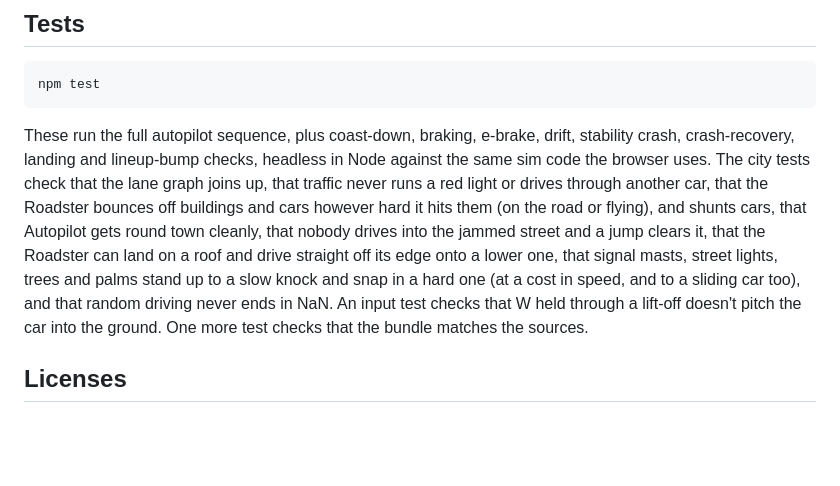
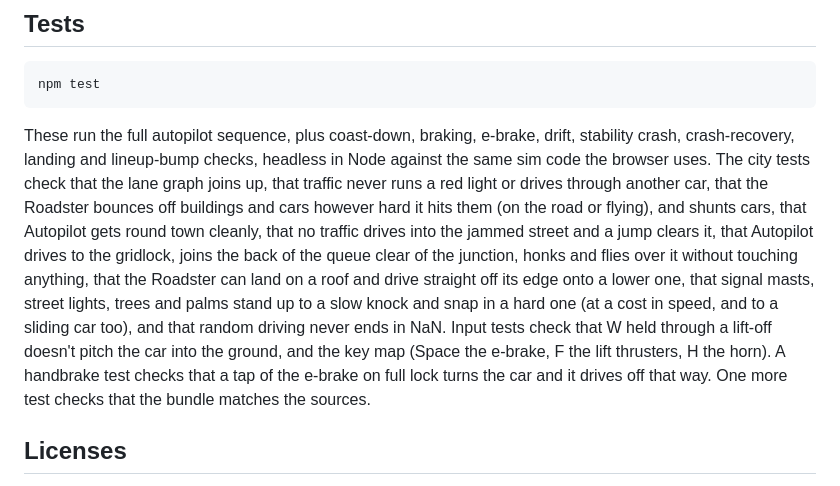
Before and after one commit to ozgrozer/tesla-roadster-sim, a Markdown page: README.md, the part around the change. Rendered like a GitHub page; blank space fills up the shorter version.

Commit message:
Document the new tests
Co-Authored-By: Claude Opus 5.5 (1M context) <noreply@anthropic.com>

````diff
--- a/README.md
+++ b/README.md
@@ -108,7 +108,7 @@ No dependencies to install: the bundler is a single file with no packages. `npm
 npm test
 ```
 
-These run the full autopilot sequence, plus coast-down, braking, e-brake, drift, stability crash, crash-recovery, landing and lineup-bump checks, headless in Node against the same sim code the browser uses. The city tests check that the lane graph joins up, that traffic never runs a red light or drives through another car, that the Roadster bounces off buildings and cars however hard it hits them (on the road or flying), and shunts cars, that Autopilot gets round town cleanly, that nobody drives into the jammed street and a jump clears it, that the Roadster can land on a roof and drive straight off its edge onto a lower one, that signal masts, street lights, trees and palms stand up to a slow knock and snap in a hard one (at a cost in speed, and to a sliding car too), and that random driving never ends in NaN. An input test checks that W held through a lift-off doesn't pitch the car into the ground. One more test checks that the bundle matches the sources.
+These run the full autopilot sequence, plus coast-down, braking, e-brake, drift, stability crash, crash-recovery, landing and lineup-bump checks, headless in Node against the same sim code the browser uses. The city tests check that the lane graph joins up, that traffic never runs a red light or drives through another car, that the Roadster bounces off buildings and cars however hard it hits them (on the road or flying), and shunts cars, that Autopilot gets round town cleanly, that no traffic drives into the jammed street and a jump clears it, that Autopilot drives to the gridlock, joins the back of the queue clear of the junction, honks and flies over it without touching anything, that the Roadster can land on a roof and drive straight off its edge onto a lower one, that signal masts, street lights, trees and palms stand up to a slow knock and snap in a hard one (at a cost in speed, and to a sliding car too), and that random driving never ends in NaN. Input tests check that W held through a lift-off doesn't pitch the car into the ground, and the key map (Space the e-brake, F the lift thrusters, H the horn). A handbrake test checks that a tap of the e-brake on full lock turns the car and it drives off that way. One more test checks that the bundle matches the sources.
 
 ## Licenses
 
````
